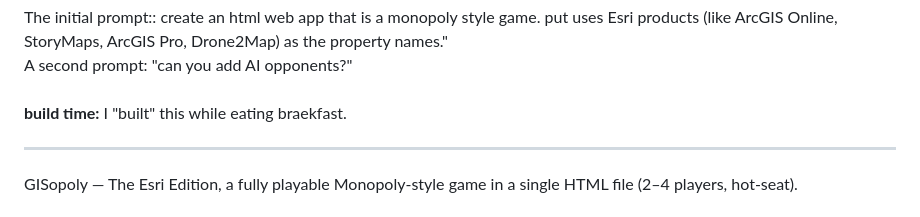
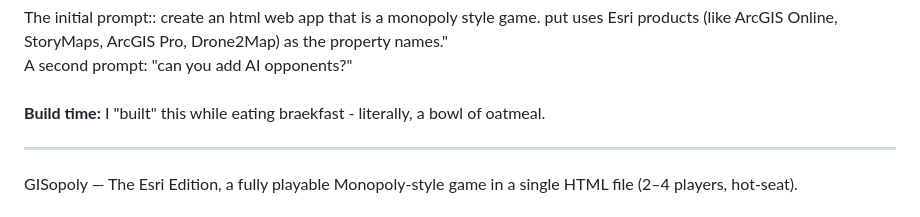
Before and after one commit to trbaker/GISopoly, a Markdown page: readme.MD, the part around the change. Drawn GitHub-style.

```diff
--- a/readme.MD
+++ b/readme.MD
@@ -7,7 +7,7 @@ The initial prompt:: create an html web app that is a monopoly style game. put u
 <br>
 A second prompt: "can you add AI opponents?"
 <br><br>
-<b>build time:</B> I "built" this while eating braekfast.
+<b>Build time:</B> I "built" this while eating braekfast - literally, a bowl of oatmeal.
 <hr>
 GISopoly — The Esri Edition, a fully playable Monopoly-style game in a single HTML file (2–4 players, hot-seat).
 <br><br>
```
